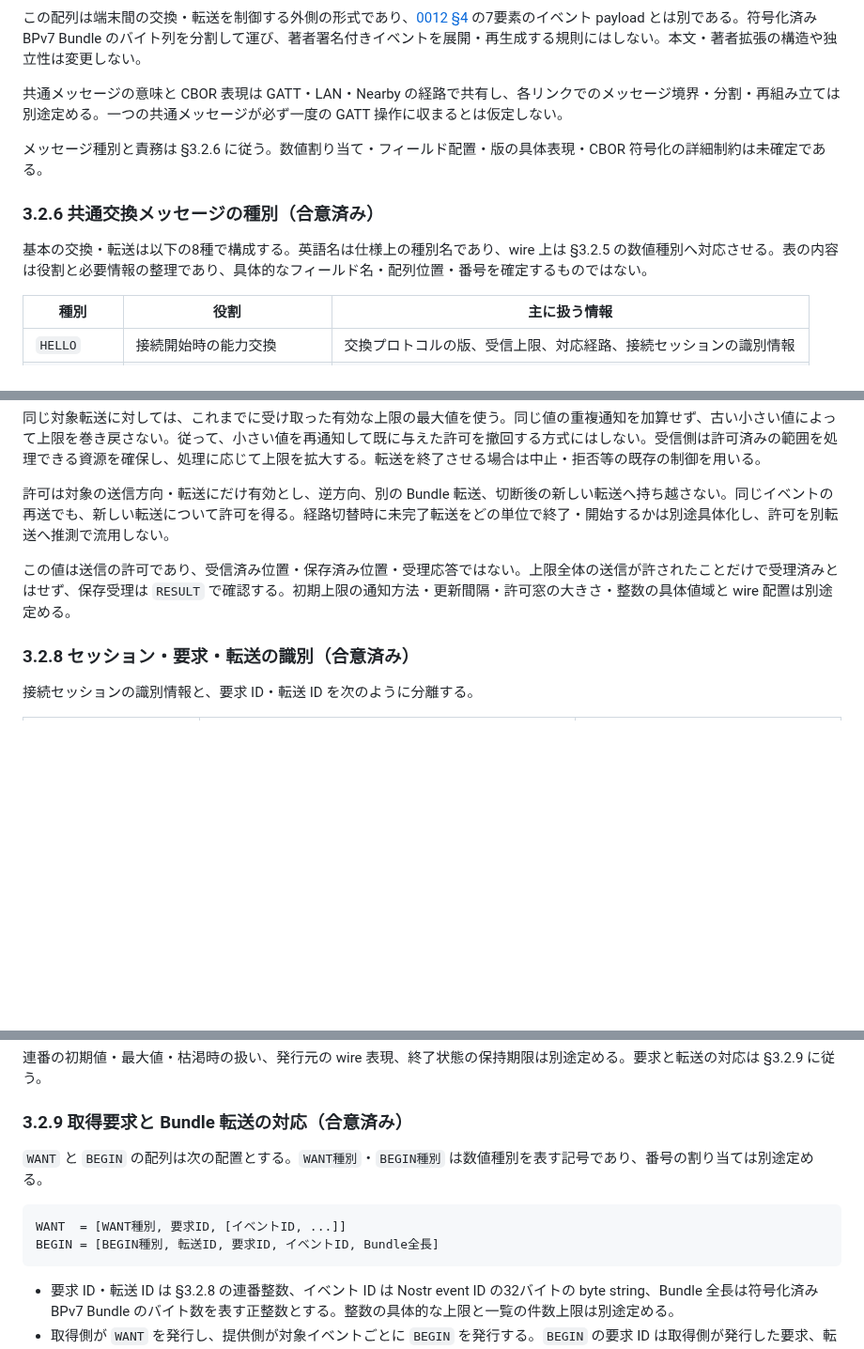
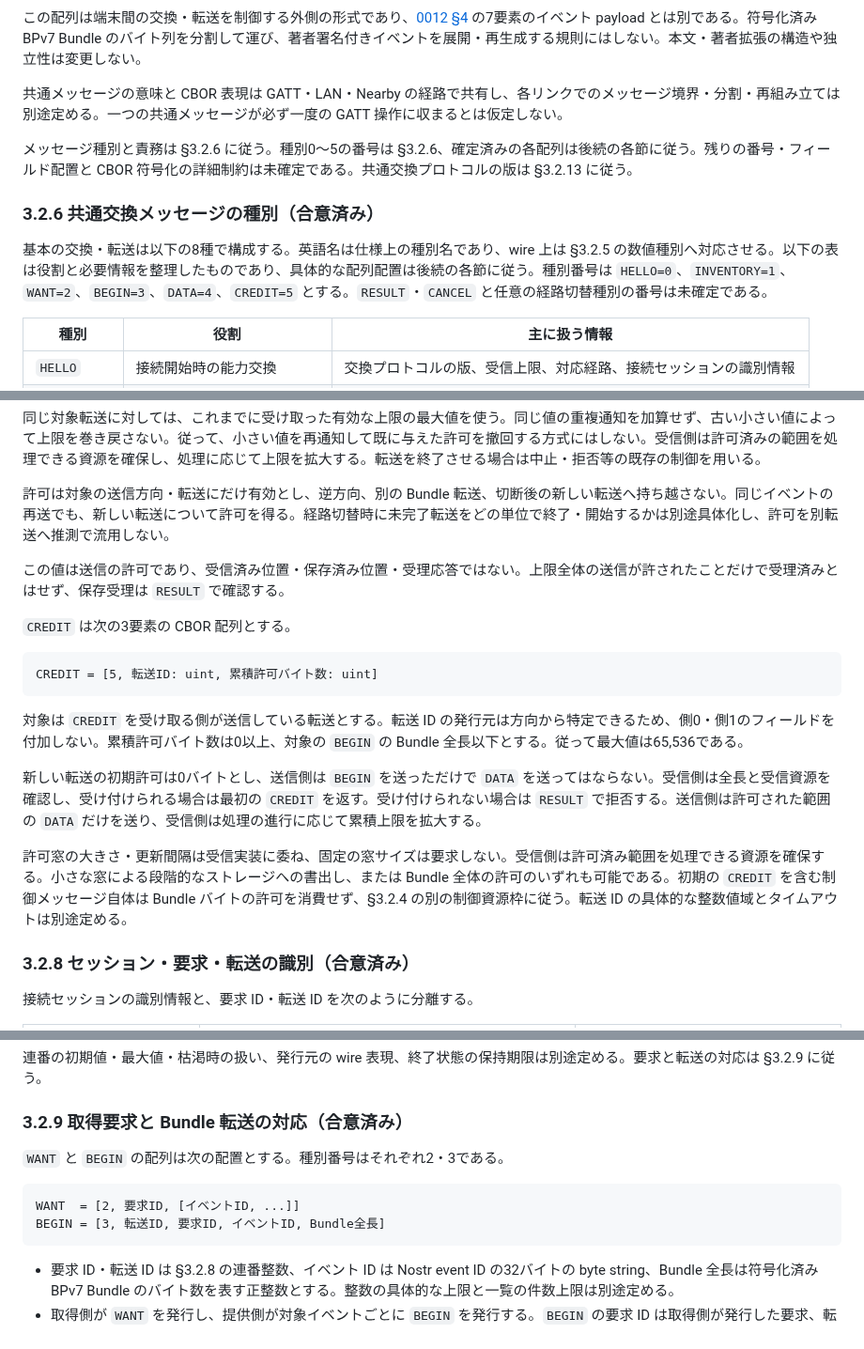
Before and after one commit to jphacks/sd_2607, a Markdown page: protocol/mndt.md, 3 parts joined by grey strips. Shown at 94% size. GitHub-like rendering; blank space fills up the shorter version.

Commit message:
Define CREDIT encoding and initial allowance

````diff
--- a/protocol/mndt.md
+++ b/protocol/mndt.md
@@ -136,11 +136,11 @@ Bundle の優先順位は次に開始する転送の選択へ反映する。複
 
 共通メッセージの意味と CBOR 表現は GATT・LAN・Nearby の経路で共有し、各リンクでのメッセージ境界・分割・再組み立ては別途定める。一つの共通メッセージが必ず一度の GATT 操作に収まるとは仮定しない。
 
-メッセージ種別と責務は §3.2.6 に従う。数値割り当て・フィールド配置・版の具体表現・CBOR 符号化の詳細制約は未確定である。
+メッセージ種別と責務は §3.2.6 に従う。種別0〜5の番号は §3.2.6、確定済みの各配列は後続の各節に従う。残りの番号・フィールド配置と CBOR 符号化の詳細制約は未確定である。共通交換プロトコルの版は §3.2.13 に従う。
 
 ### 3.2.6 共通交換メッセージの種別（合意済み）
 
-基本の交換・転送は以下の8種で構成する。英語名は仕様上の種別名であり、wire 上は §3.2.5 の数値種別へ対応させる。表の内容は役割と必要情報の整理であり、具体的なフィールド名・配列位置・番号を確定するものではない。
+基本の交換・転送は以下の8種で構成する。英語名は仕様上の種別名であり、wire 上は §3.2.5 の数値種別へ対応させる。以下の表は役割と必要情報を整理したものであり、具体的な配列配置は後続の各節に従う。種別番号は `HELLO=0`、`INVENTORY=1`、`WANT=2`、`BEGIN=3`、`DATA=4`、`CREDIT=5` とする。`RESULT`・`CANCEL` と任意の経路切替種別の番号は未確定である。
 
 | 種別 | 役割 | 主に扱う情報 |
 |---|---|---|
@@ -192,7 +192,19 @@ Bundle の優先順位は次に開始する転送の選択へ反映する。複
 
 許可は対象の送信方向・転送にだけ有効とし、逆方向、別の Bundle 転送、切断後の新しい転送へ持ち越さない。同じイベントの再送でも、新しい転送について許可を得る。経路切替時に未完了転送をどの単位で終了・開始するかは別途具体化し、許可を別転送へ推測で流用しない。
 
-この値は送信の許可であり、受信済み位置・保存済み位置・受理応答ではない。上限全体の送信が許されたことだけで受理済みとはせず、保存受理は `RESULT` で確認する。初期上限の通知方法・更新間隔・許可窓の大きさ・整数の具体値域と wire 配置は別途定める。
+この値は送信の許可であり、受信済み位置・保存済み位置・受理応答ではない。上限全体の送信が許されたことだけで受理済みとはせず、保存受理は `RESULT` で確認する。
+
+`CREDIT` は次の3要素の CBOR 配列とする。
+
+```text
+CREDIT = [5, 転送ID: uint, 累積許可バイト数: uint]
+```
+
+対象は `CREDIT` を受け取る側が送信している転送とする。転送 ID の発行元は方向から特定できるため、側0・側1のフィールドを付加しない。累積許可バイト数は0以上、対象の `BEGIN` の Bundle 全長以下とする。従って最大値は65,536である。
+
+新しい転送の初期許可は0バイトとし、送信側は `BEGIN` を送っただけで `DATA` を送ってはならない。受信側は全長と受信資源を確認し、受け付けられる場合は最初の `CREDIT` を返す。受け付けられない場合は `RESULT` で拒否する。送信側は許可された範囲の `DATA` だけを送り、受信側は処理の進行に応じて累積上限を拡大する。
+
+許可窓の大きさ・更新間隔は受信実装に委ね、固定の窓サイズは要求しない。受信側は許可済み範囲を処理できる資源を確保する。小さな窓による段階的なストレージへの書出し、または Bundle 全体の許可のいずれも可能である。初期の `CREDIT` を含む制御メッセージ自体は Bundle バイトの許可を消費せず、§3.2.4 の別の制御資源枠に従う。転送 ID の具体的な整数値域とタイムアウトは別途定める。
 
 ### 3.2.8 セッション・要求・転送の識別（合意済み）
 
@@ -218,11 +230,11 @@ Bundle の優先順位は次に開始する転送の選択へ反映する。複
 
 ### 3.2.9 取得要求と Bundle 転送の対応（合意済み）
 
-`WANT` と `BEGIN` の配列は次の配置とする。`WANT種別`・`BEGIN種別` は数値種別を表す記号であり、番号の割り当ては別途定める。
+`WANT` と `BEGIN` の配列は次の配置とする。種別番号はそれぞれ2・3である。
 
 ```text
-WANT  = [WANT種別, 要求ID, [イベントID, ...]]
-BEGIN = [BEGIN種別, 転送ID, 要求ID, イベントID, Bundle全長]
+WANT  = [2, 要求ID, [イベントID, ...]]
+BEGIN = [3, 転送ID, 要求ID, イベントID, Bundle全長]
 ```
 
 - 要求 ID・転送 ID は §3.2.8 の連番整数、イベント ID は Nostr event ID の32バイトの byte string、Bundle 全長は符号化済み BPv7 Bundle のバイト数を表す正整数とする。整数の具体的な上限と一覧の件数上限は別途定める。
````
Also changed, not shown: other parts of protocol/mndt.md (+3 -3 lines), protocol/0001-repository-model.md (+2 -2 lines), protocol/0003-open-questions.md (+1 -1 lines).
